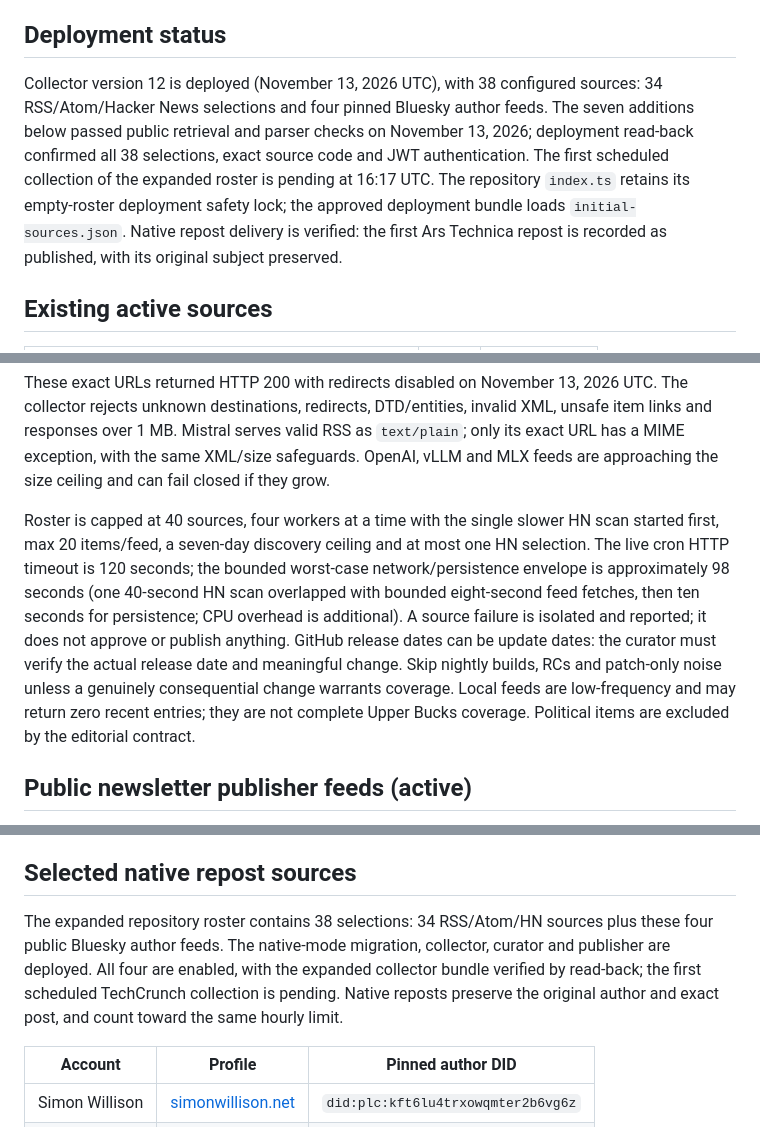
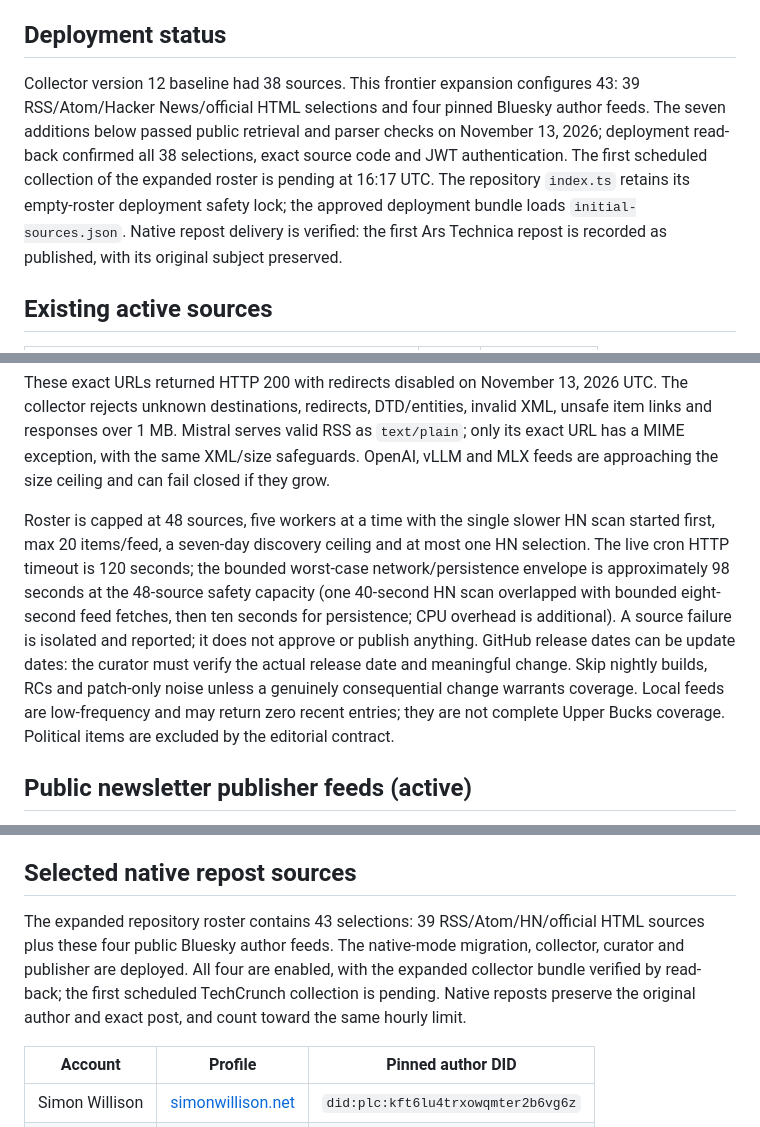
Before and after one commit to itomek/itomek-news-digest-agent, a Markdown page: docs/warpcore-sources.md, 3 parts joined by grey strips. Drawn GitHub-style.

Commit message:
docs: update frontier roster resource envelope

```diff
--- a/docs/warpcore-sources.md
+++ b/docs/warpcore-sources.md
@@ -4,7 +4,7 @@ This is the human-readable companion to `supabase/functions/news-collect/initial
 
 ## Deployment status
 
-Collector version 12 is deployed (November 13, 2026 UTC), with 38 configured sources: 34 RSS/Atom/Hacker News selections and four pinned Bluesky author feeds. The seven additions below passed public retrieval and parser checks on November 13, 2026; deployment read-back confirmed all 38 selections, exact source code and JWT authentication. The first scheduled collection of the expanded roster is pending at 16:17 UTC. The repository `index.ts` retains its empty-roster deployment safety lock; the approved deployment bundle loads `initial-sources.json`. Native repost delivery is verified: the first Ars Technica repost is recorded as published, with its original subject preserved.
+Collector version 12 baseline had 38 sources. This frontier expansion configures 43: 39 RSS/Atom/Hacker News/official HTML selections and four pinned Bluesky author feeds. The seven additions below passed public retrieval and parser checks on November 13, 2026; deployment read-back confirmed all 38 selections, exact source code and JWT authentication. The first scheduled collection of the expanded roster is pending at 16:17 UTC. The repository `index.ts` retains its empty-roster deployment safety lock; the approved deployment bundle loads `initial-sources.json`. Native repost delivery is verified: the first Ars Technica repost is recorded as published, with its original subject preserved.
 
 ## Existing active sources
 
@@ -46,7 +46,7 @@ HN is a discovery signal, not a primary source: scans the top 20 stories, requir
 
 These exact URLs returned HTTP 200 with redirects disabled on November 13, 2026 UTC. The collector rejects unknown destinations, redirects, DTD/entities, invalid XML, unsafe item links and responses over 1 MB. Mistral serves valid RSS as `text/plain`; only its exact URL has a MIME exception, with the same XML/size safeguards. OpenAI, vLLM and MLX feeds are approaching the size ceiling and can fail closed if they grow.
 
-Roster is capped at 40 sources, four workers at a time with the single slower HN scan started first, max 20 items/feed, a seven-day discovery ceiling and at most one HN selection. The live cron HTTP timeout is 120 seconds; the bounded worst-case network/persistence envelope is approximately 98 seconds (one 40-second HN scan overlapped with bounded eight-second feed fetches, then ten seconds for persistence; CPU overhead is additional). A source failure is isolated and reported; it does not approve or publish anything. GitHub release dates can be update dates: the curator must verify the actual release date and meaningful change. Skip nightly builds, RCs and patch-only noise unless a genuinely consequential change warrants coverage. Local feeds are low-frequency and may return zero recent entries; they are not complete Upper Bucks coverage. Political items are excluded by the editorial contract.
+Roster is capped at 48 sources, five workers at a time with the single slower HN scan started first, max 20 items/feed, a seven-day discovery ceiling and at most one HN selection. The live cron HTTP timeout is 120 seconds; the bounded worst-case network/persistence envelope is approximately 98 seconds at the 48-source safety capacity (one 40-second HN scan overlapped with bounded eight-second feed fetches, then ten seconds for persistence; CPU overhead is additional). A source failure is isolated and reported; it does not approve or publish anything. GitHub release dates can be update dates: the curator must verify the actual release date and meaningful change. Skip nightly builds, RCs and patch-only noise unless a genuinely consequential change warrants coverage. Local feeds are low-frequency and may return zero recent entries; they are not complete Upper Bucks coverage. Political items are excluded by the editorial contract.
 
 ## Public newsletter publisher feeds (active)
 
@@ -59,7 +59,7 @@ Both passed strict retrieval and parser validation. Select only meaningful AI, c
 
 ## Selected native repost sources
 
-The expanded repository roster contains 38 selections: 34 RSS/Atom/HN sources plus these four public Bluesky author feeds. The native-mode migration, collector, curator and publisher are deployed. All four are enabled, with the expanded collector bundle verified by read-back; the first scheduled TechCrunch collection is pending. Native reposts preserve the original author and exact post, and count toward the same hourly limit.
+The expanded repository roster contains 43 selections: 39 RSS/Atom/HN/official HTML sources plus these four public Bluesky author feeds. The native-mode migration, collector, curator and publisher are deployed. All four are enabled, with the expanded collector bundle verified by read-back; the first scheduled TechCrunch collection is pending. Native reposts preserve the original author and exact post, and count toward the same hourly limit.
 
 | Account | Profile | Pinned author DID |
 |---|---|---|
```
